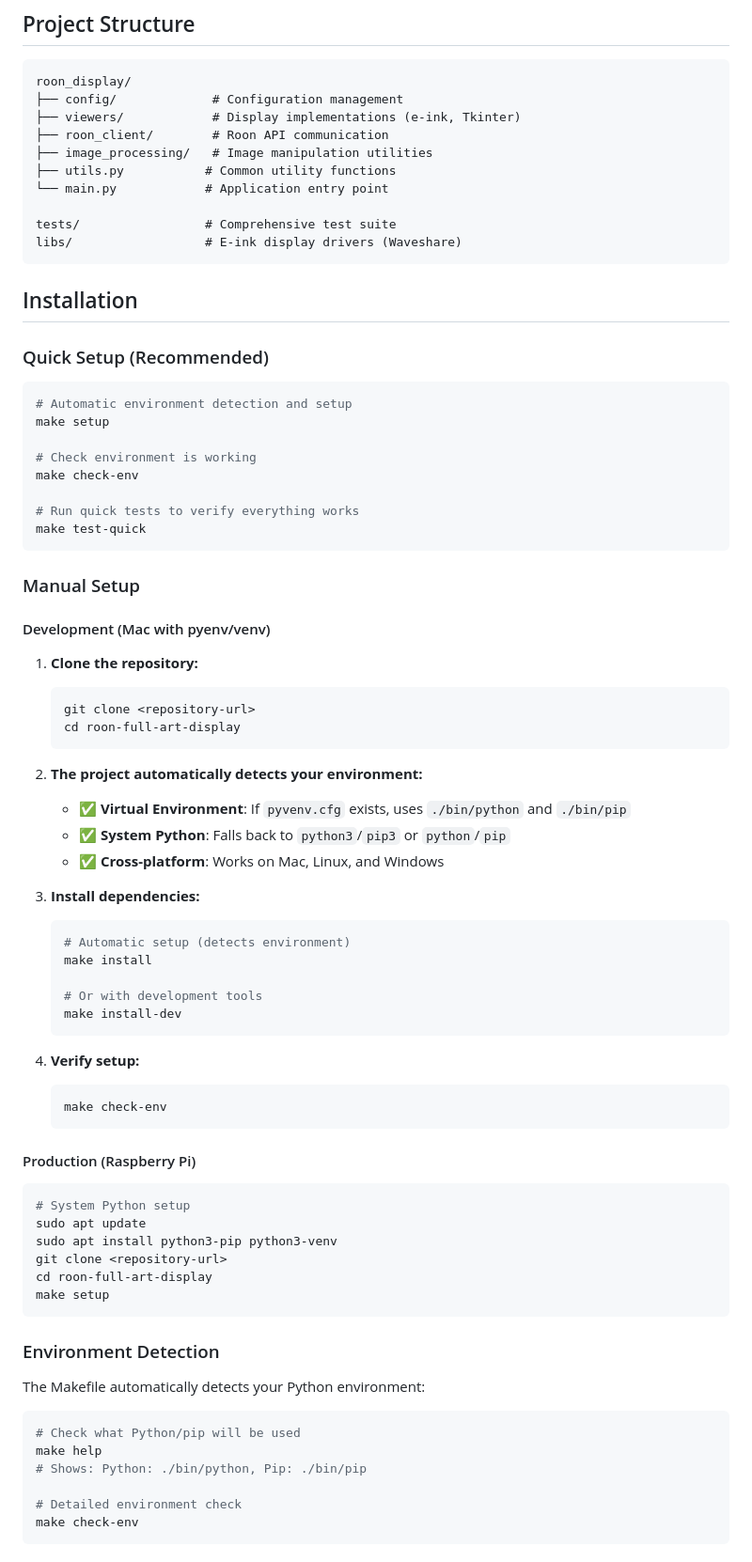
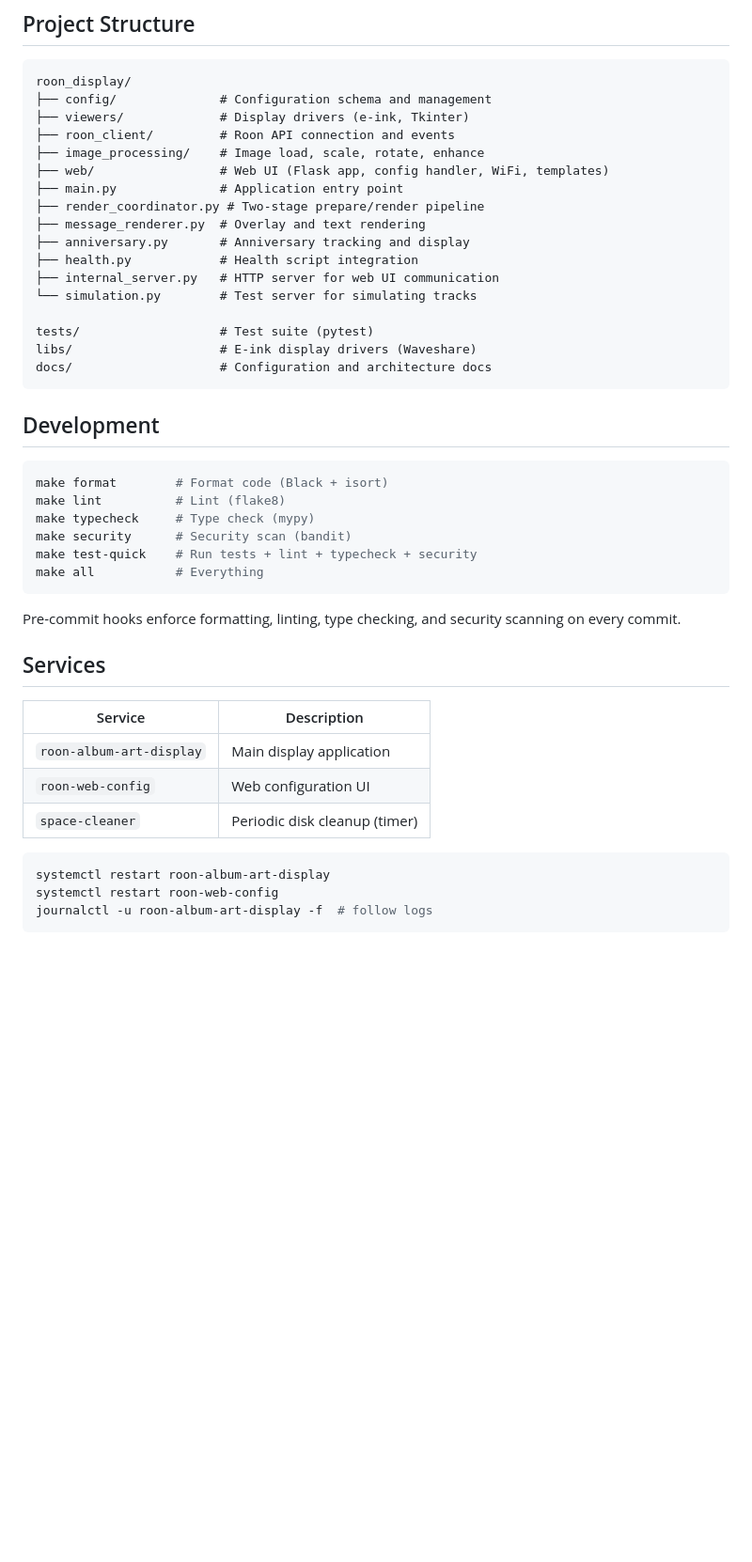
Before and after one commit to richardtkemp/roon-album-art-display, a Markdown page: README.md, the part around one of its changes. Shown at 94% size. Rendered like a GitHub page; blank space fills up the shorter version.

````diff
--- a/README.md
+++ b/README.md
@@ -14,82 +77,47 @@ A Python application that displays full-screen album art from your Roon music se
 
 ```
 roon_display/
-├── config/             # Configuration management
-├── viewers/            # Display implementations (e-ink, Tkinter)
-├── roon_client/        # Roon API communication
-├── image_processing/   # Image manipulation utilities
-├── utils.py           # Common utility functions
-└── main.py            # Application entry point
+├── config/              # Configuration schema and management
+├── viewers/             # Display drivers (e-ink, Tkinter)
+├── roon_client/         # Roon API connection and events
+├── image_processing/    # Image load, scale, rotate, enhance
+├── web/                 # Web UI (Flask app, config handler, WiFi, templates)
+├── main.py              # Application entry point
+├── render_coordinator.py # Two-stage prepare/render pipeline
+├── message_renderer.py  # Overlay and text rendering
+├── anniversary.py       # Anniversary tracking and display
+├── health.py            # Health script integration
+├── internal_server.py   # HTTP server for web UI communication
+└── simulation.py        # Test server for simulating tracks
 
-tests/                 # Comprehensive test suite
-libs/                  # E-ink display drivers (Waveshare)
+tests/                   # Test suite (pytest)
+libs/                    # E-ink display drivers (Waveshare)
+docs/                    # Configuration and architecture docs
 ```
 
-## Installation
-
-### Quick Setup (Recommended)
+## Development
 
 ```bash
-# Automatic environment detection and setup
-make setup
-
-# Check environment is working
-make check-env
-
-# Run quick tests to verify everything works
-make test-quick
+make format        # Format code (Black + isort)
+make lint          # Lint (flake8)
+make typecheck     # Type check (mypy)
+make security      # Security scan (bandit)
+make test-quick    # Run tests + lint + typecheck + security
+make all           # Everything
 ```
 
-### Manual Setup
+Pre-commit hooks enforce formatting, linting, type checking, and security scanning on every commit.
 
-#### Development (Mac with pyenv/venv)
+## Services
 
-1. **Clone the repository:**
-   ```bash
-   git clone <repository-url>
-   cd roon-full-art-display
-   ```
-
-2. **The project automatically detects your environment:**
-   - ✅ **Virtual Environment**: If `pyvenv.cfg` exists, uses `./bin/python` and `./bin/pip`
-   - ✅ **System Python**: Falls back to `python3`/`pip3` or `python`/`pip`
-   - ✅ **Cross-platform**: Works on Mac, Linux, and Windows
-
-3. **Install dependencies:**
-   ```bash
-   # Automatic setup (detects environment)
-   make install
-
-   # Or with development tools
-   make install-dev
-   ```
-
-4. **Verify setup:**
-   ```bash
-   make check-env
-   ```
-
-#### Production (Raspberry Pi)
+| Service | Description |
+|---|---|
+| `roon-album-art-display` | Main display application |
+| `roon-web-config` | Web configuration UI |
+| `space-cleaner` | Periodic disk cleanup (timer) |
 
 ```bash
-# System Python setup
-sudo apt update
-sudo apt install python3-pip python3-venv
-git clone <repository-url>
-cd roon-full-art-display
-make setup
+systemctl restart roon-album-art-display
+systemctl restart roon-web-config
+journalctl -u roon-album-art-display -f  # follow logs
 ```
-
-### Environment Detection
-
-The Makefile automatically detects your Python environment:
-
-```bash
-# Check what Python/pip will be used
-make help
-# Shows: Python: ./bin/python, Pip: ./bin/pip
-
-# Detailed environment check
-make check-env
-```
-
````
Also changed, not shown: other parts of README.md (+70 -211 lines), CLAUDE.md (+2 -0 lines), docs/ARCHITECTURE.md (added, +142 -0 lines).
